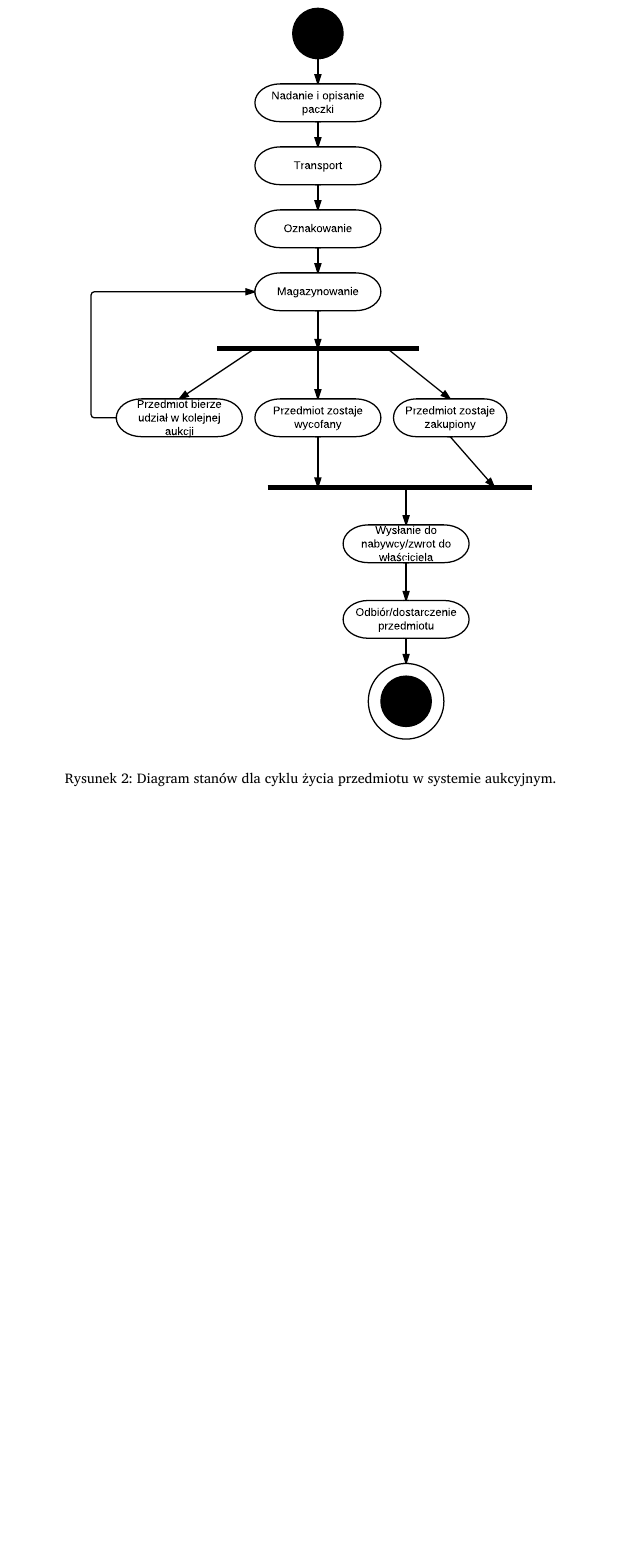
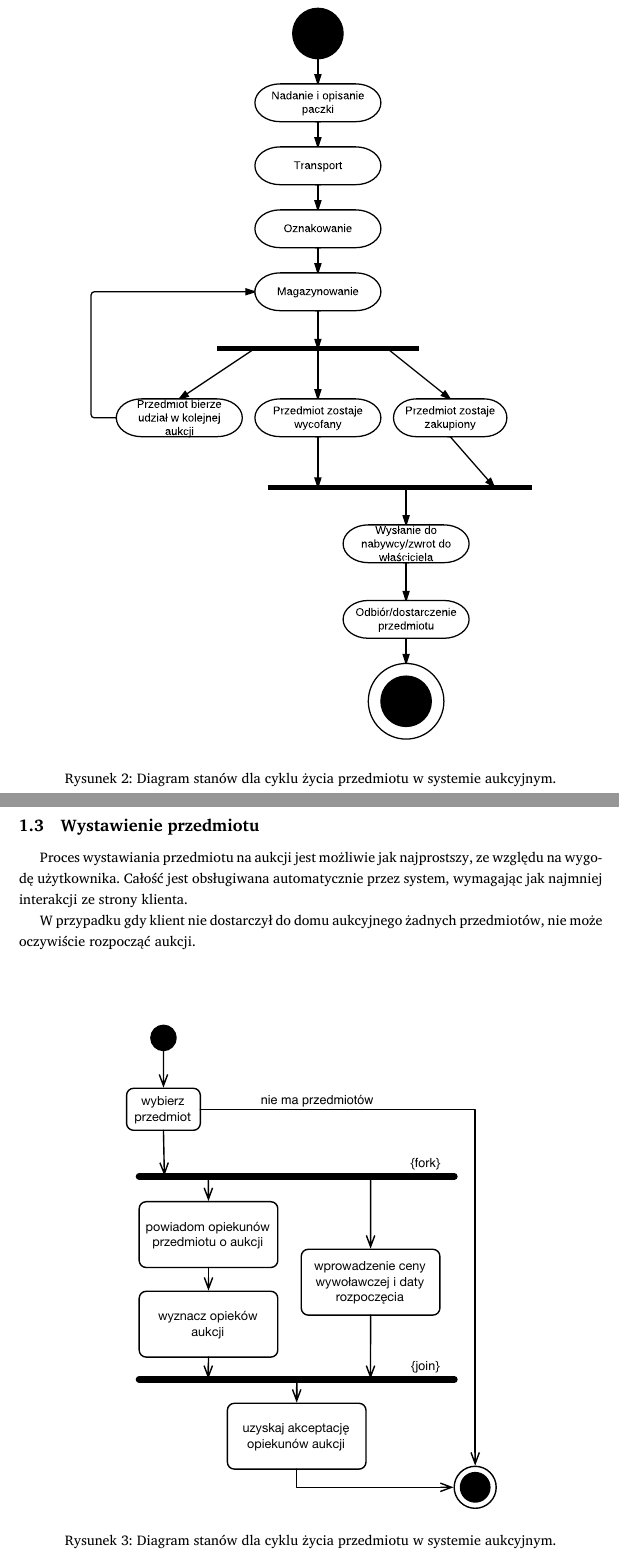
Before and after one commit to student-tomasz/pio-sprawozdanie-4, a LaTeX document (sprawozdanie-04.tex): part of page 4 of 4 before the commit and two parts of pages 4 and 5 of 5 after it, the two joined at a grey line, cut so that both start at the same text, the shorter picture padded with empty space. Compiled offline with XeLaTeX; a missing font is replaced by an installed copy or a similar font.

Commit message:
dodaj opis wystawiania przedmiotu

```diff
--- a/sprawozdanie-04.tex
+++ b/sprawozdanie-04.tex
@@ -110,3 +110,18 @@ w serwisie powstaje nowy wpis na ten temat.
 \end{figure}
 \clearpage
 
+\subsection{Wystawienie przedmiotu}
+
+Proces wystawiania przedmiotu na aukcji jest możliwie jak najprostszy, ze
+względu na wygodę użytkownika. Całość jest obsługiwana automatycznie przez
+system, wymagając jak najmniej interakcji ze strony klienta.
+
+W~przypadku gdy klient nie dostarczył do domu aukcyjnego żadnych przedmiotów,
+nie może oczywiście rozpocząć aukcji.
+
+\vspace{40pt}
+\begin{figure}[hb]
+  \begin{adjustwidth}{-3cm}{-3cm}
+    \centering
+    \includegraphics{figury/aktywnosc-nowa-aukcja}
+    \caption{Diagram stanów dla cyklu życia przedmiotu w~systemie aukcyjnym.}
```
Also changed, not shown: figury/aktywnosc-nowa-aukcja.pdf (added), sprawozdanie-04.tex (4 more changed lines), 1 other file.
